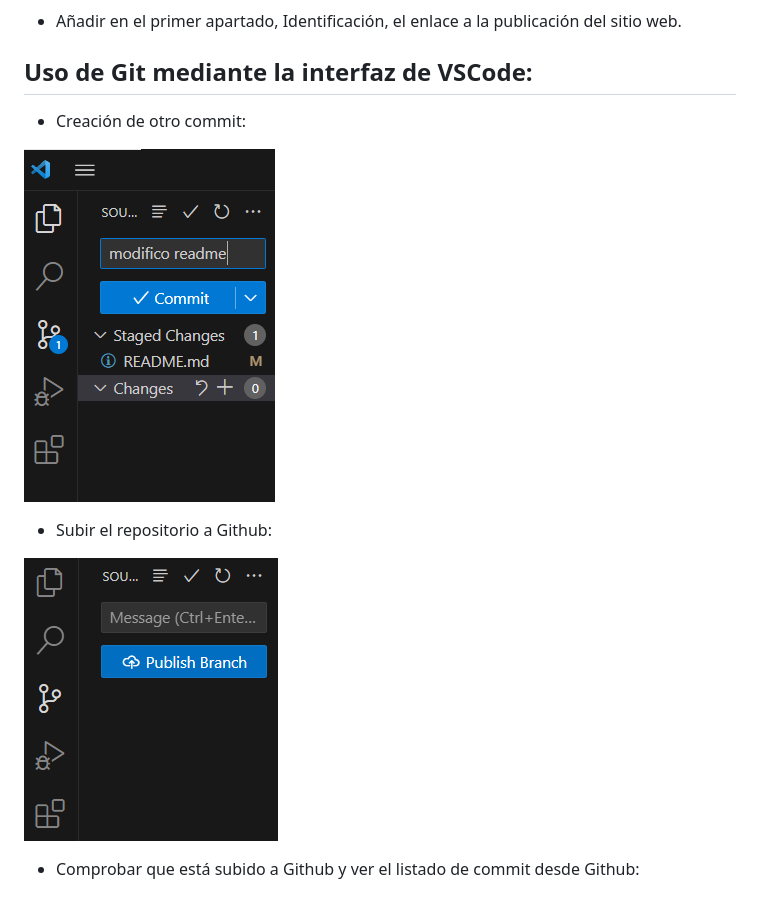
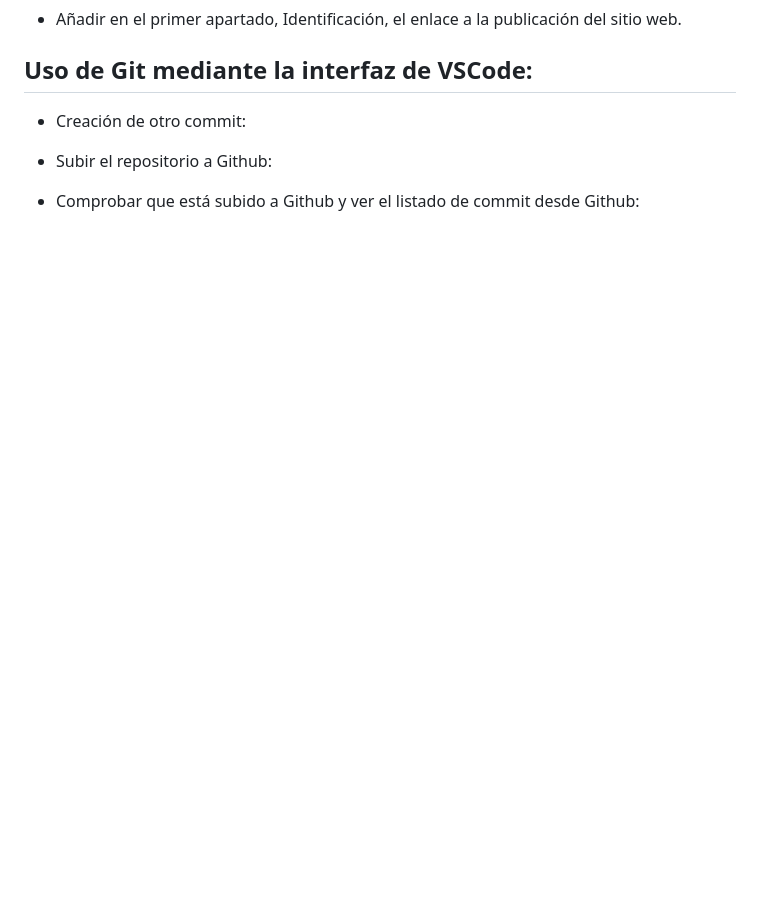
Before and after one commit to Mkriam/Tarea-2-Paradise-of-Words, a Markdown page: README.md, the part around the change printed below. Drawn GitHub-style; blank space fills up the shorter version.

```diff
--- a/README.md
+++ b/README.md
@@ -105,11 +106,11 @@ To https://github.com/Mkriam/Tarea-2-Paradise-of-Words.git
 
 * Creación de otro commit:
 
-![ERROR](img/documentacion/vscommit.png)
+
 
 * Subir el repositorio a Github:
 
-![ERROR](img/documentacion/vsbranch.png)
+
 
 * Comprobar que está subido a Github y ver el listado de commit desde Github:
 
```
Also changed, not shown: other parts of README.md (+1 -0 lines).
